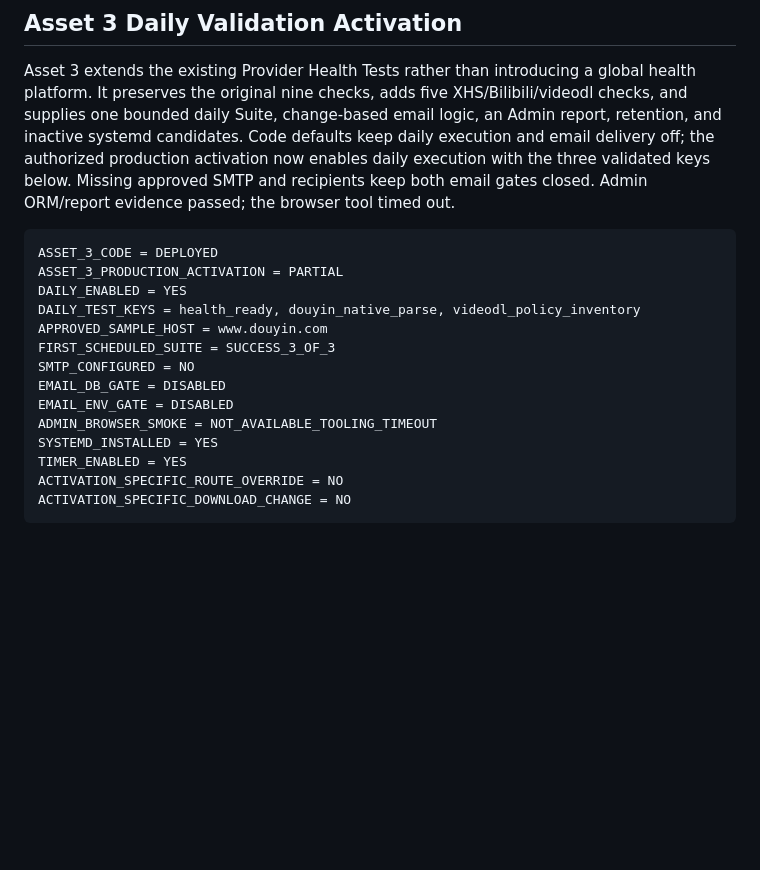
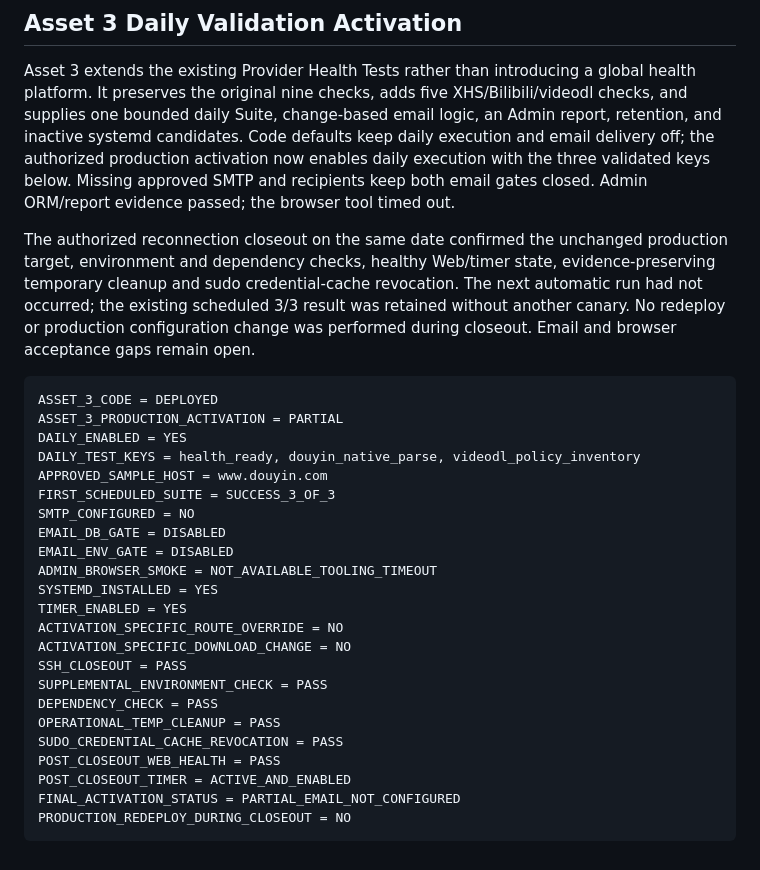
Before and after one commit to Daiobs/AnimeImages, a Markdown page: docs/current-version-status.md, the part around the change. Drawn GitHub-style; blank space fills up the shorter version.

Commit message:
Record Asset 3 activation closeout verification

````diff
--- a/docs/current-version-status.md
+++ b/docs/current-version-status.md
@@ -361,6 +361,13 @@ authorized production activation now enables daily execution with the three
 validated keys below. Missing approved SMTP and recipients keep both email
 gates closed. Admin ORM/report evidence passed; the browser tool timed out.
 
+The authorized reconnection closeout on the same date confirmed the unchanged
+production target, environment and dependency checks, healthy Web/timer state,
+evidence-preserving temporary cleanup and sudo credential-cache revocation.
+The next automatic run had not occurred; the existing scheduled 3/3 result was
+retained without another canary. No redeploy or production configuration change
+was performed during closeout. Email and browser acceptance gaps remain open.
+
 ```text
 ASSET_3_CODE = DEPLOYED
 ASSET_3_PRODUCTION_ACTIVATION = PARTIAL
@@ -376,4 +383,13 @@ SYSTEMD_INSTALLED = YES
 TIMER_ENABLED = YES
 ACTIVATION_SPECIFIC_ROUTE_OVERRIDE = NO
 ACTIVATION_SPECIFIC_DOWNLOAD_CHANGE = NO
+SSH_CLOSEOUT = PASS
+SUPPLEMENTAL_ENVIRONMENT_CHECK = PASS
+DEPENDENCY_CHECK = PASS
+OPERATIONAL_TEMP_CLEANUP = PASS
+SUDO_CREDENTIAL_CACHE_REVOCATION = PASS
+POST_CLOSEOUT_WEB_HEALTH = PASS
+POST_CLOSEOUT_TIMER = ACTIVE_AND_ENABLED
+FINAL_ACTIVATION_STATUS = PARTIAL_EMAIL_NOT_CONFIGURED
+PRODUCTION_REDEPLOY_DURING_CLOSEOUT = NO
 ```
````
Also changed, not shown: docs/admin-provider-health-tests.md (+4 -0 lines), 1 other file.
